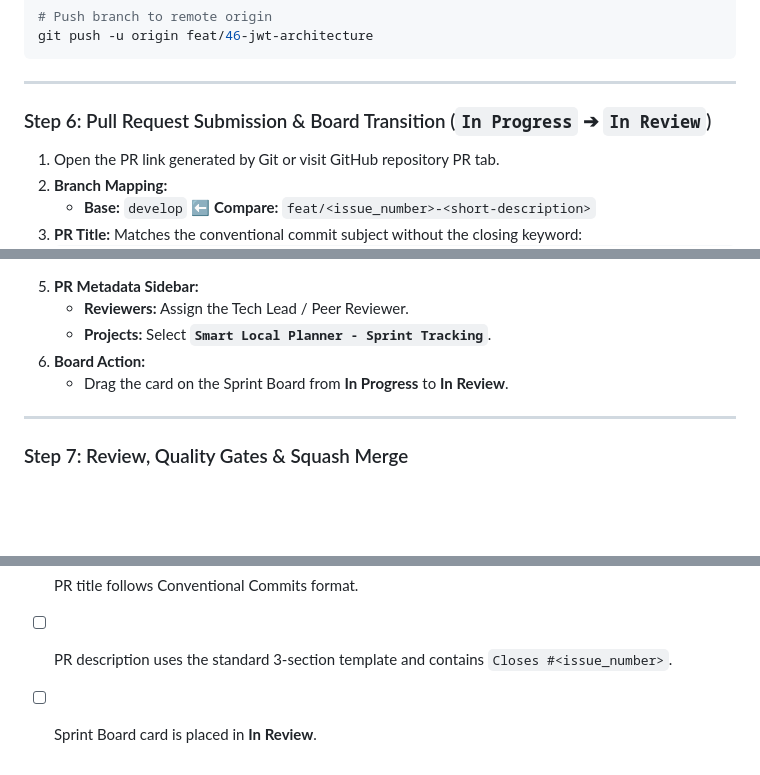
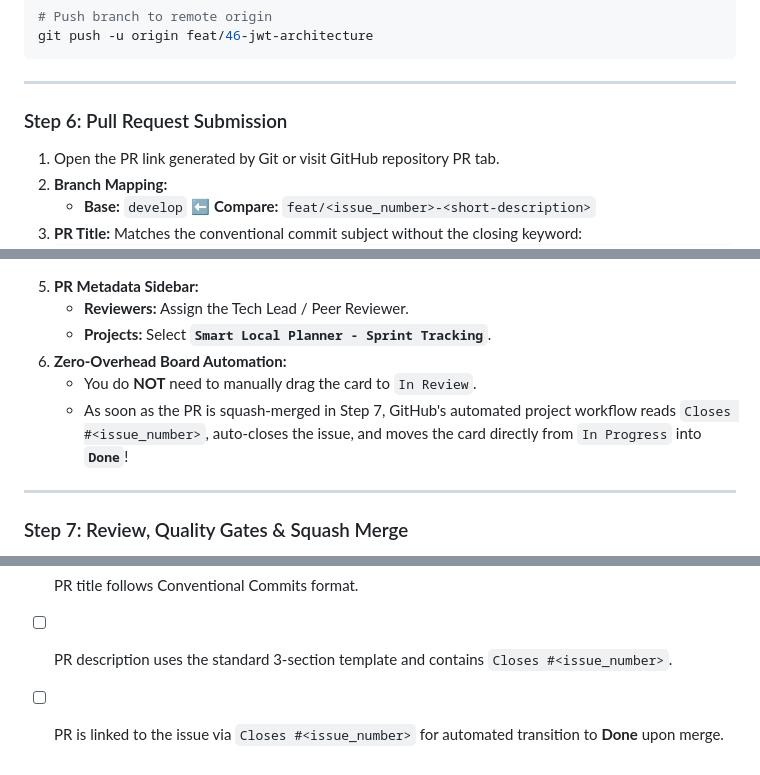
Before and after one commit to Varian08/smart-local-planner, a Markdown page: docs/DEVELOPER_WORKFLOW_PLAYBOOK.md, 3 parts joined by grey strips. GitHub-like rendering; blank space fills up the shorter version.

Commit message:
docs(workflow): clarify zero-overhead board automation directly to Done (#48)
## Summary of Changes
- **Docs (`docs/DEVELOPER_WORKFLOW_PLAYBOOK.md`)**:
- Clarify zero-overhead board automation: developers only drag card once
from Todo to In Progress.
- The transition to Done is 100% automated upon Squash & Merge via
`Closes #...` keyword.

## Verification
- Playbook diagram, Step 6, and DoD updated cleanly and verified.

```diff
--- a/docs/DEVELOPER_WORKFLOW_PLAYBOOK.md
+++ b/docs/DEVELOPER_WORKFLOW_PLAYBOOK.md
@@ -138,7 +138,7 @@ git push -u origin feat/46-jwt-architecture
 
 ---
 
-### Step 6: Pull Request Submission & Board Transition (`In Progress` ➔ `In Review`)
+### Step 6: Pull Request Submission
 1. Open the PR link generated by Git or visit GitHub repository PR tab.
 2. **Branch Mapping:**
    * **Base:** `develop` ⬅️ **Compare:** `feat/<issue_number>-<short-description>`
@@ -163,8 +163,9 @@ git push -u origin feat/46-jwt-architecture
 5. **PR Metadata Sidebar:**
    * **Reviewers:** Assign the Tech Lead / Peer Reviewer.
    * **Projects:** Select **`Smart Local Planner - Sprint Tracking`**.
-6. **Board Action:**
-   * Drag the card on the Sprint Board from **In Progress** to **In Review**.
+6. **Zero-Overhead Board Automation:**
+   * You do **NOT** need to manually drag the card to `In Review`.
+   * As soon as the PR is squash-merged in Step 7, GitHub's automated project workflow reads `Closes #<issue_number>`, auto-closes the issue, and moves the card directly from `In Progress` into **`Done`**!
 
 ---
 
@@ -287,4 +288,4 @@ Before requesting a PR review, verify every item on this checklist:
 - [ ] Mobile tests pass and static analysis is completely clean (`flutter analyze` & `flutter test`).
 - [ ] PR title follows Conventional Commits format.
 - [ ] PR description uses the standard 3-section template and contains `Closes #<issue_number>`.
-- [ ] Sprint Board card is placed in **In Review**.
+- [ ] PR is linked to the issue via `Closes #<issue_number>` for automated transition to **Done** upon merge.
```
Also changed, not shown: other parts of docs/DEVELOPER_WORKFLOW_PLAYBOOK.md (+3 -3 lines).
